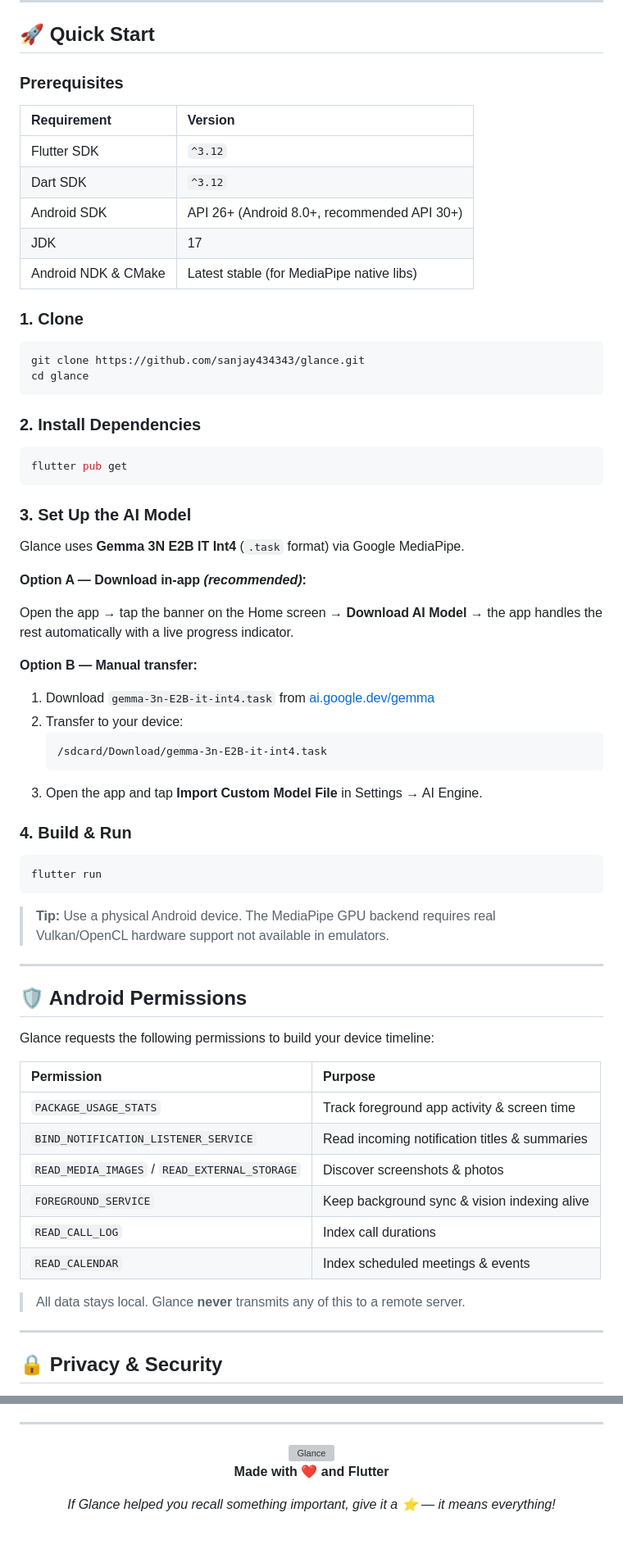
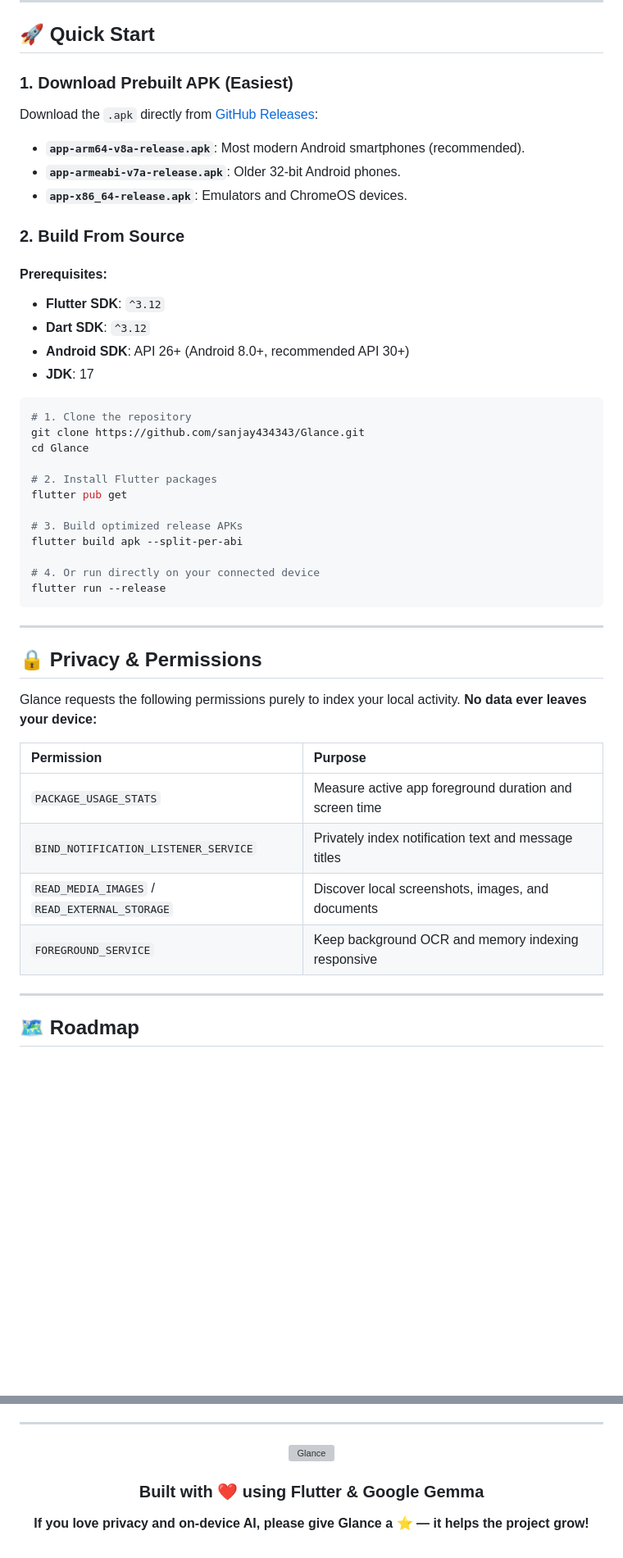
Before and after one commit to sanjay434343/Glance, a Markdown page: README.md, 2 parts joined by grey strips. Shown at 82% size. Rendered like a GitHub page; blank space fills up the shorter version; grey boxes are pictures that could not be loaded.

````diff
--- a/README.md
+++ b/README.md
@@ -223,72 +194,49 @@ glance/
 
 ## 🚀 Quick Start
 
-### Prerequisites
+### 1. Download Prebuilt APK (Easiest)
+Download the `.apk` directly from [GitHub Releases](https://github.com/sanjay434343/Glance/releases/latest):
+- **`app-arm64-v8a-release.apk`**: Most modern Android smartphones (recommended).
+- **`app-armeabi-v7a-release.apk`**: Older 32-bit Android phones.
+- **`app-x86_64-release.apk`**: Emulators and ChromeOS devices.
 
-| Requirement | Version |
-|:---|:---|
-| Flutter SDK | `^3.12` |
-| Dart SDK | `^3.12` |
-| Android SDK | API 26+ (Android 8.0+, recommended API 30+) |
-| JDK | 17 |
-| Android NDK & CMake | Latest stable (for MediaPipe native libs) |
+### 2. Build From Source
 
-### 1. Clone
+#### Prerequisites:
+- **Flutter SDK**: `^3.12`
+- **Dart SDK**: `^3.12`
+- **Android SDK**: API 26+ (Android 8.0+, recommended API 30+)
+- **JDK**: 17
 
 ```bash
-git clone https://github.com/sanjay434343/glance.git
-cd glance
+# 1. Clone the repository
+git clone https://github.com/sanjay434343/Glance.git
+cd Glance
+
+# 2. Install Flutter packages
+flutter pub get
+
+# 3. Build optimized release APKs
+flutter build apk --split-per-abi
+
+# 4. Or run directly on your connected device
+flutter run --release
 ```
-
-### 2. Install Dependencies
-
-```bash
-flutter pub get
-```
-
-### 3. Set Up the AI Model
-
-Glance uses **Gemma 3N E2B IT Int4** (`.task` format) via Google MediaPipe.
-
-**Option A — Download in-app *(recommended)*:**
-
-Open the app → tap the banner on the Home screen → **Download AI Model** → the app handles the rest automatically with a live progress indicator.
-
-**Option B — Manual transfer:**
-
-1. Download `gemma-3n-E2B-it-int4.task` from [ai.google.dev/gemma](https://ai.google.dev/gemma)
-2. Transfer to your device:
-   ```
-   /sdcard/Download/gemma-3n-E2B-it-int4.task
-   ```
-3. Open the app and tap **Import Custom Model File** in Settings → AI Engine.
-
-### 4. Build & Run
-
-```bash
-flutter run
-```
-
-> **Tip:** Use a physical Android device. The MediaPipe GPU backend requires real Vulkan/OpenCL hardware support not available in emulators.
 
 ---
 
-## 🛡️ Android Permissions
+## 🔒 Privacy & Permissions
 
-Glance requests the following permissions to build your device timeline:
+Glance requests the following permissions purely to index your local activity. **No data ever leaves your device:**
 
 | Permission | Purpose |
-|:---|:---|
-| `PACKAGE_USAGE_STATS` | Track foreground app activity & screen time |
-| `BIND_NOTIFICATION_LISTENER_SERVICE` | Read incoming notification titles & summaries |
-| `READ_MEDIA_IMAGES` / `READ_EXTERNAL_STORAGE` | Discover screenshots & photos |
-| `FOREGROUND_SERVICE` | Keep background sync & vision indexing alive |
-| `READ_CALL_LOG` | Index call durations |
-| `READ_CALENDAR` | Index scheduled meetings & events |
-
-> All data stays local. Glance **never** transmits any of this to a remote server.
+| :--- | :--- |
+| `PACKAGE_USAGE_STATS` | Measure active app foreground duration and screen time |
+| `BIND_NOTIFICATION_LISTENER_SERVICE` | Privately index notification text and message titles |
+| `READ_MEDIA_IMAGES` / `READ_EXTERNAL_STORAGE` | Discover local screenshots, images, and documents |
+| `FOREGROUND_SERVICE` | Keep background OCR and memory indexing responsive |
 
 ---
 
-## 🔒 Privacy & Security
+## 🗺️ Roadmap
 
@@ -378,6 +274,6 @@ This project is licensed under the **MIT License** — see the [LICENSE](LICENSE
 
-**Made with ❤️ and Flutter**
+### **Built with ❤️ using Flutter & Google Gemma**
 
-*If Glance helped you recall something important, give it a ⭐ — it means everything!*
+**If you love privacy and on-device AI, please give Glance a ⭐ — it helps the project grow!**
 
 </div>
````
Also changed, not shown: other parts of README.md (+123 -204 lines).
